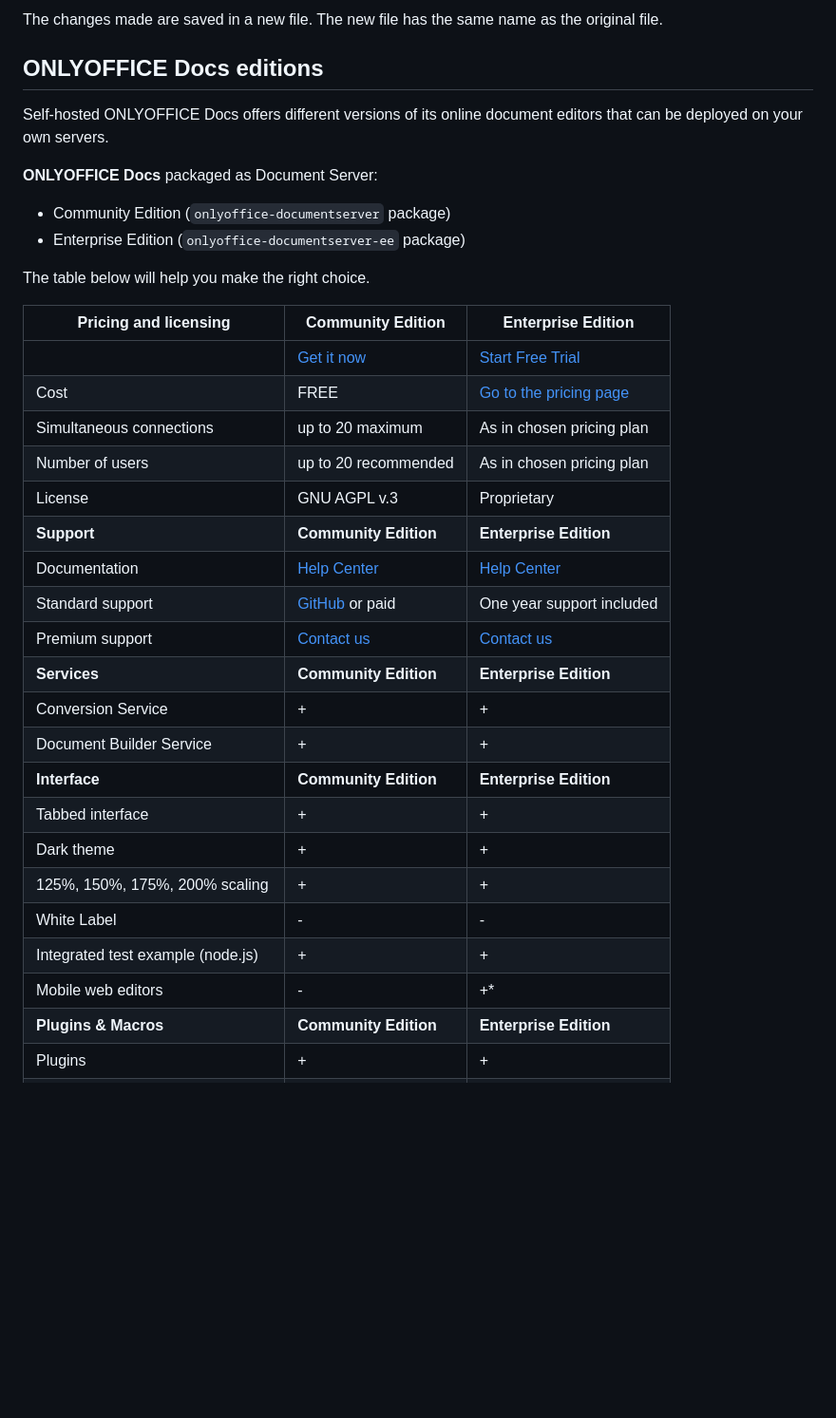
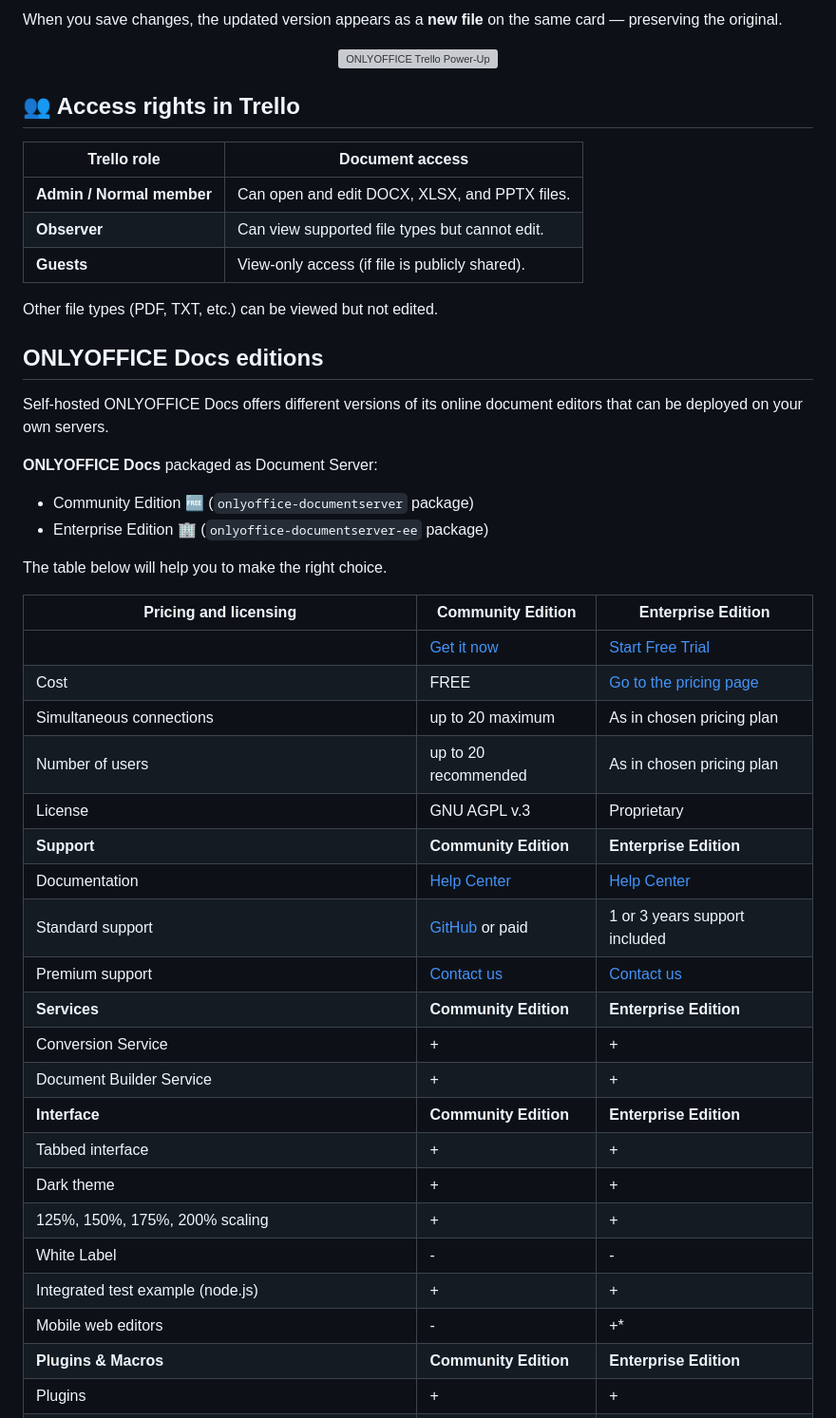
Before and after one commit to ONLYOFFICE/onlyoffice-trello, a Markdown page: README.md, the part around one of its changes. Shown at 95% size. GitHub-like rendering; blank space fills up the shorter version; grey boxes are pictures that could not be loaded.

```diff
--- a/README.md
+++ b/README.md
@@ -56,5 +82,20 @@ Other file formats are available for viewing for those who have access to the ca
 
-The changes made are saved in a new file. The new file has the same name as the original file.
+When you save changes, the updated version appears as a **new file** on the same card — preserving the original.
+    <p align="center">
+    <a href="https://www.onlyoffice.com/office-for-trello">
+    <img width="600" src="https://static-blog.onlyoffice.com/wp-content/uploads/2024/11/12120520/2.-powerupOpen.png" alt="ONLYOFFICE Trello Power-Up">
+    </a>
+    </p>
+
+## 👥 Access rights in Trello
+
+| Trello role | Document access |
+|--------------|----------------|
+| **Admin / Normal member** | Can open and edit DOCX, XLSX, and PPTX files. |
+| **Observer** | Can view supported file types but cannot edit. |
+| **Guests** | View-only access (if file is publicly shared). |
+
+Other file types (PDF, TXT, etc.) can be viewed but not edited.
 
 ## ONLYOFFICE Docs editions
 
@@ -62,10 +103,10 @@ Self-hosted ONLYOFFICE Docs offers different versions of its online document edi
 
 **ONLYOFFICE Docs** packaged as Document Server:
 
-* Community Edition (`onlyoffice-documentserver` package)
-* Enterprise Edition (`onlyoffice-documentserver-ee` package)
+* Community Edition 🆓 (`onlyoffice-documentserver` package)
+* Enterprise Edition 🏢 (`onlyoffice-documentserver-ee` package)
 
-The table below will help you make the right choice.
+The table below will help you to make the right choice.
 
 | Pricing and licensing | Community Edition | Enterprise Edition |
 | ------------- | ------------- | ------------- |
@@ -75,19 +116,19 @@ The table below will help you make the right choice.
 | Number of users | up to 20 recommended | As in chosen pricing plan |
 | License | GNU AGPL v.3 | Proprietary |
 | **Support** | **Community Edition** | **Enterprise Edition** |
-| Documentation | [Help Center](https://helpcenter.onlyoffice.com/installation/docs-community-index.aspx) | [Help Center](https://helpcenter.onlyoffice.com/installation/docs-enterprise-index.aspx) |
-| Standard support | [GitHub](https://github.com/ONLYOFFICE/DocumentServer/issues) or paid | One year support included |
+| Documentation | [Help Center](https://helpcenter.onlyoffice.com/docs/installation/community) | [Help Center](https://helpcenter.onlyoffice.com/docs/installation/enterprise) |
+| Standard support | [GitHub](https://github.com/ONLYOFFICE/DocumentServer/issues) or paid | 1 or 3 years support included |
 | Premium support | [Contact us](mailto:sales@onlyoffice.com) | [Contact us](mailto:sales@onlyoffice.com) |
 | **Services** | **Community Edition** | **Enterprise Edition** |
 | Conversion Service                | + | + |
 | Document Builder Service          | + | + |
 | **Interface** | **Community Edition** | **Enterprise Edition** |
-| Tabbed interface                       | + | + |
-| Dark theme                             | + | + |
-| 125%, 150%, 175%, 200% scaling         | + | + |
-| White Label                            | - | - |
-| Integrated test example (node.js)      | + | + |
-| Mobile web editors                     | - | +* |
+| Tabbed interface                  | + | + |
+| Dark theme                        | + | + |
+| 125%, 150%, 175%, 200% scaling    | + | + |
+| White Label                       | - | - |
+| Integrated test example (node.js) | + | + |
+| Mobile web editors                | - | +* |
 | **Plugins & Macros** | **Community Edition** | **Enterprise Edition** |
 | Plugins                           | + | + |
 | Macros                            | + | + |
```
Also changed, not shown: other parts of README.md (+76 -36 lines).
